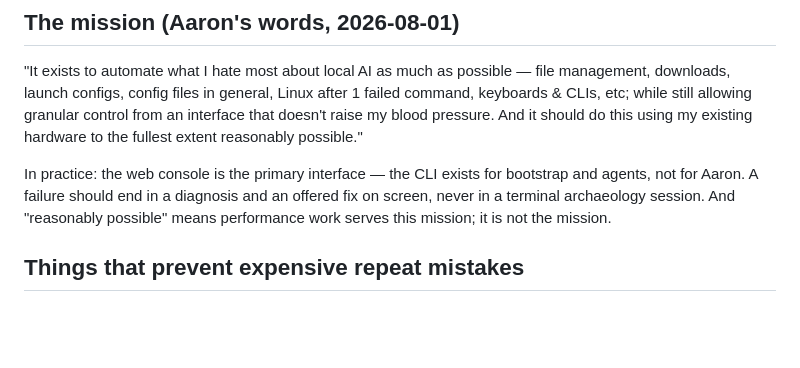
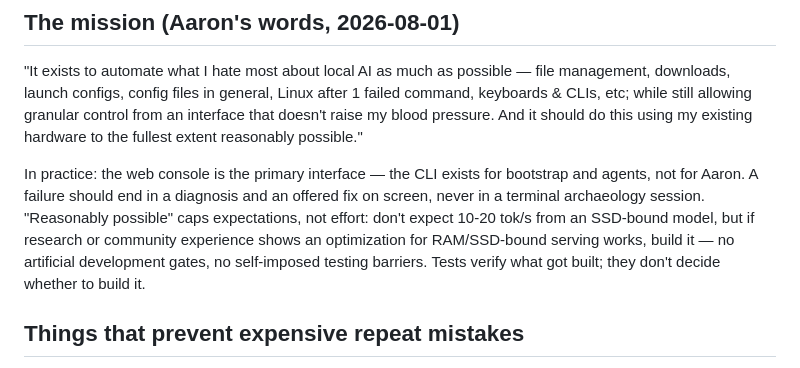
Before and after one commit to aahladky/modelctl, a Markdown page: CLAUDE.md, the part around the change. GitHub-like rendering; blank space fills up the shorter version.

```diff
--- a/CLAUDE.md
+++ b/CLAUDE.md
@@ -17,8 +17,12 @@ fullest extent reasonably possible."
 In practice: the web console is the primary interface — the CLI exists
 for bootstrap and agents, not for Aaron. A failure should end in a
 diagnosis and an offered fix on screen, never in a terminal archaeology
-session. And "reasonably possible" means performance work serves this
-mission; it is not the mission.
+session. "Reasonably possible" caps expectations, not effort: don't
+expect 10-20 tok/s from an SSD-bound model, but if research or
+community experience shows an optimization for RAM/SSD-bound serving
+works, build it — no artificial development gates, no self-imposed
+testing barriers. Tests verify what got built; they don't decide
+whether to build it.
 
 ## Things that prevent expensive repeat mistakes
 
```
Also changed, not shown: docs/plans/BACKLOG.md (+21 -3 lines), docs/research/2026-08-01-moe-offloading-landscape.md (+9 -0 lines).
